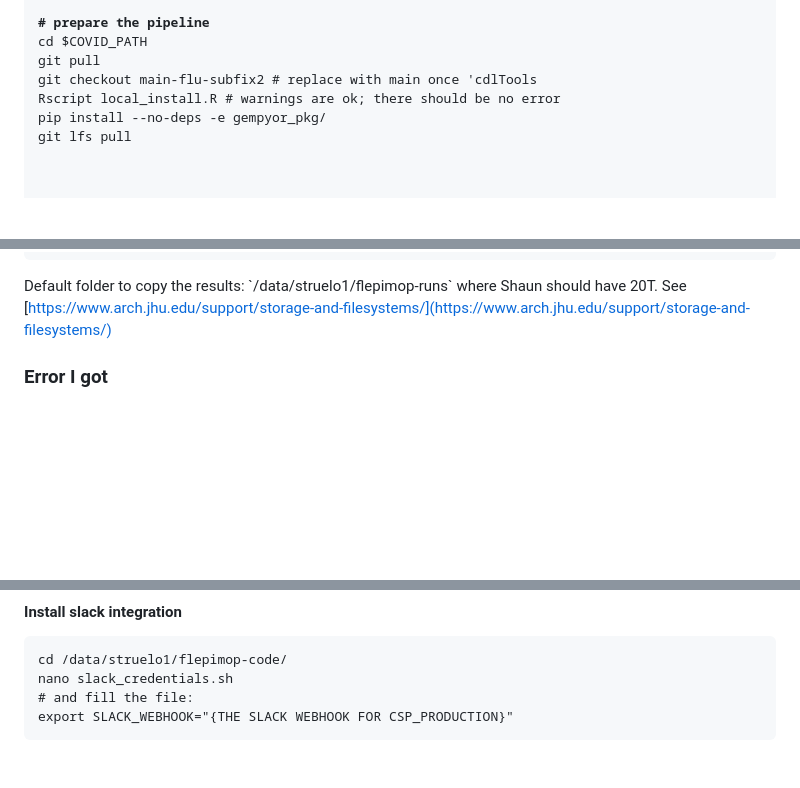
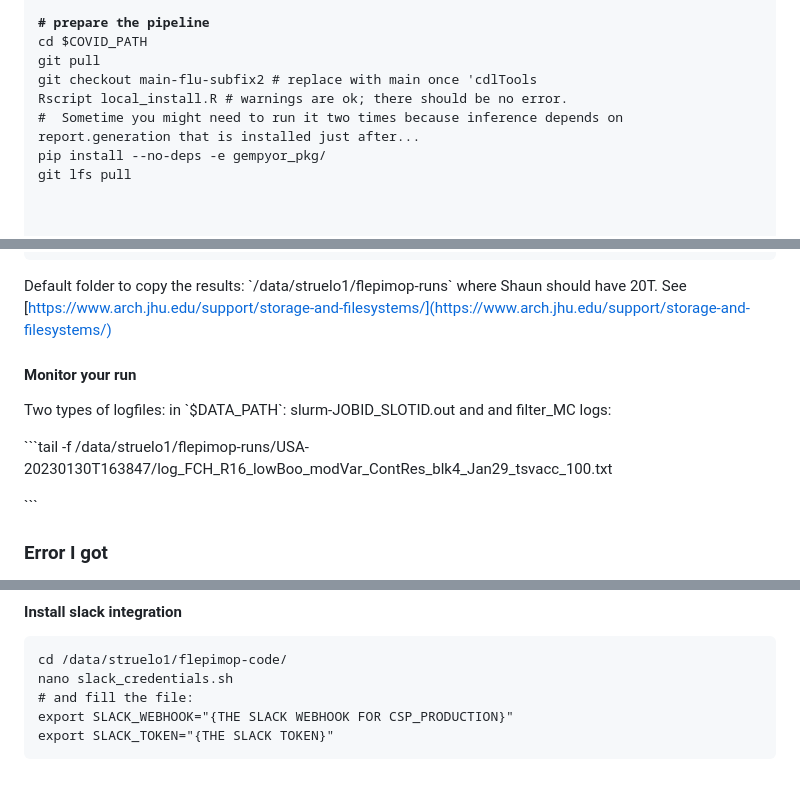
Before and after one commit to HopkinsIDD/flepimop-documentation, a Markdown page: how-to/how-to-run/slurm-submission-on-marcc.md, 3 parts joined by grey strips. Drawn GitHub-style; blank space fills up the shorter version.

````diff
--- a/how-to/how-to-run/slurm-submission-on-marcc.md
+++ b/how-to/how-to-run/slurm-submission-on-marcc.md
@@ -97,7 +102,8 @@ export CENSUS_API_KEY="4df5d5d71d8137c46690d7be3e7836f4d64c4194"
 </strong>cd $COVID_PATH
 git pull
 git checkout main-flu-subfix2 # replace with main once 'cdlTools
-Rscript local_install.R # warnings are ok; there should be no error
+Rscript local_install.R # warnings are ok; there should be no error.
+#  Sometime you might need to run it two times because inference depends on report.generation that is installed just after...
 pip install --no-deps -e gempyor_pkg/
 git lfs pull
 
@@ -162,7 +169,13 @@ local({r <- getOption("repos")
 
 Default folder to copy the results: \`/data/struelo1/flepimop-runs\` where Shaun should have 20T. See [https://www.arch.jhu.edu/support/storage-and-filesystems/](https://www.arch.jhu.edu/support/storage-and-filesystems/)
 
+#### Monitor your run
 
+Two types of logfiles: in \`$DATA\_PATH\`: slurm-JOBID\_SLOTID.out and and filter\_MC logs:
+
+\`\`\`tail -f /data/struelo1/flepimop-runs/USA-20230130T163847/log\_FCH\_R16\_lowBoo\_modVar\_ContRes\_blk4\_Jan29\_tsvacc\_100.txt
+
+\`\`\`
 
 
 
@@ -217,4 +230,5 @@ cd /data/struelo1/flepimop-code/
 nano slack_credentials.sh
 # and fill the file:
 export SLACK_WEBHOOK="{THE SLACK WEBHOOK FOR CSP_PRODUCTION}"
+export SLACK_TOKEN="{THE SLACK TOKEN}"
 ```
````
Also changed, not shown: other parts of how-to/how-to-run/slurm-submission-on-marcc.md (+19 -13 lines).
